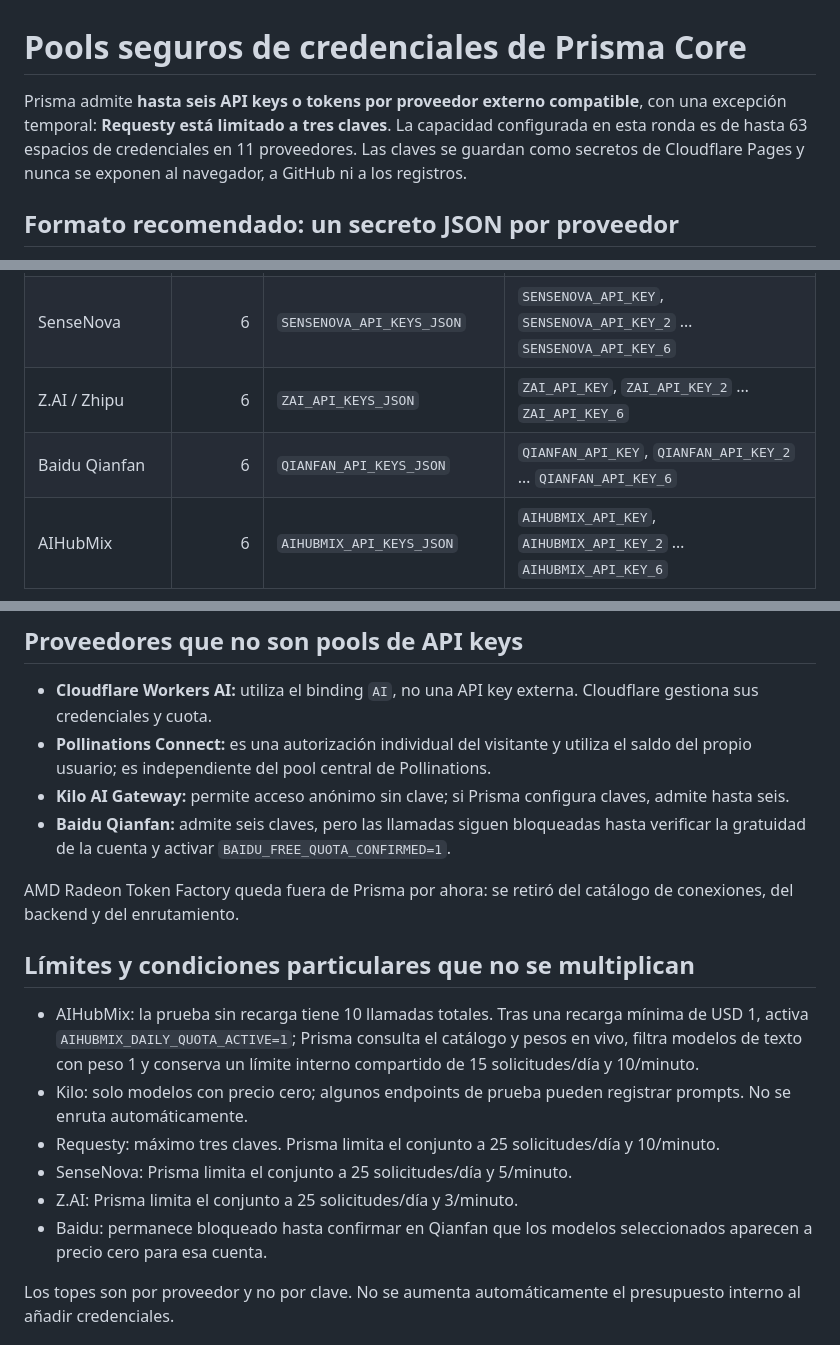
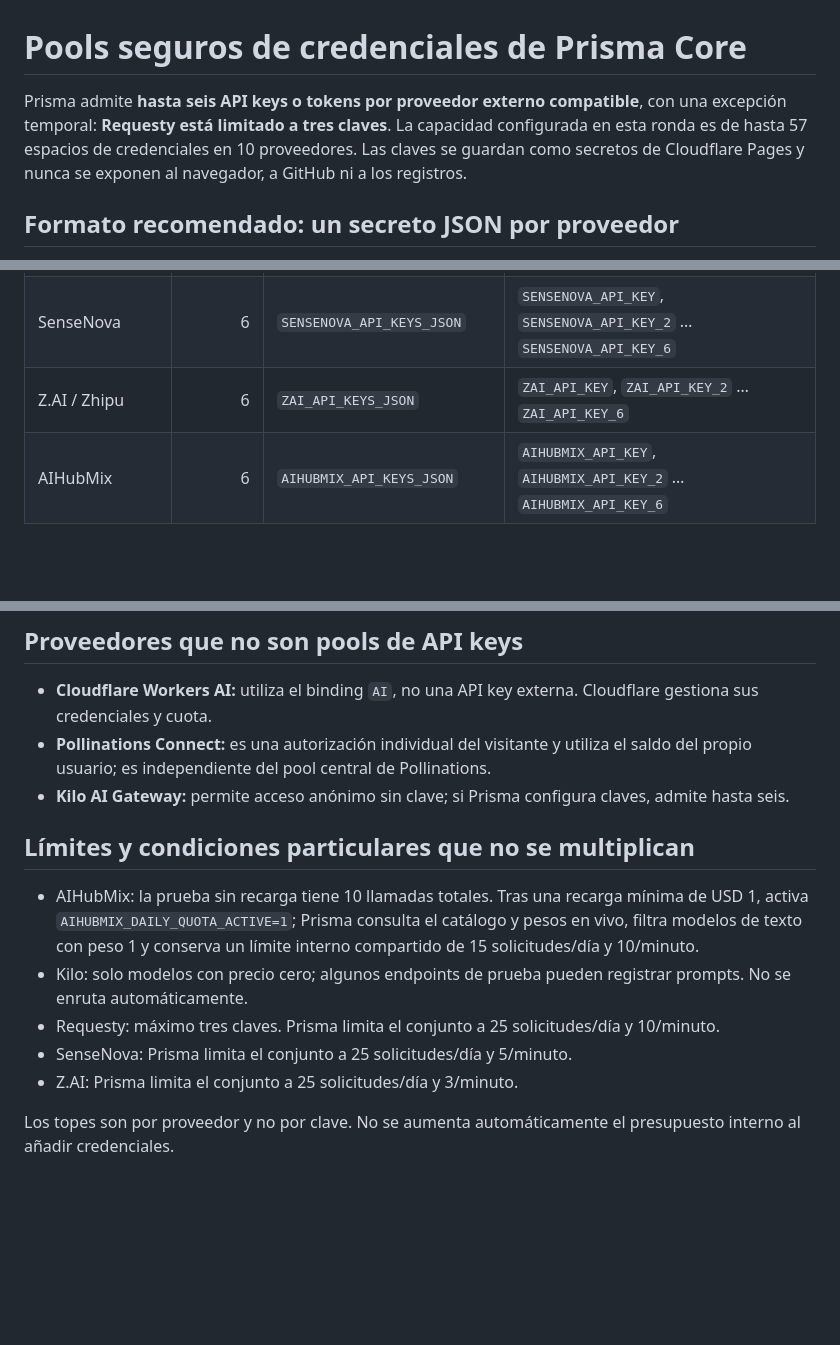
Before and after one commit to AndresYepez23/Andres-repositorio, a Markdown page: prisma/SECURE_CREDENTIAL_SLOTS.md, 3 parts joined by grey strips. Drawn GitHub-style; blank space fills up the shorter version.

Commit message:
Complete removal of excluded AI providers in prisma/SECURE_CREDENTIAL_SLOTS.md

```diff
--- a/prisma/SECURE_CREDENTIAL_SLOTS.md
+++ b/prisma/SECURE_CREDENTIAL_SLOTS.md
@@ -1,6 +1,6 @@
 # Pools seguros de credenciales de Prisma Core
 
-Prisma admite **hasta seis API keys o tokens por proveedor externo compatible**, con una excepción temporal: **Requesty está limitado a tres claves**. La capacidad configurada en esta ronda es de hasta 63 espacios de credenciales en 11 proveedores. Las claves se guardan como secretos de Cloudflare Pages y nunca se exponen al navegador, a GitHub ni a los registros.
+Prisma admite **hasta seis API keys o tokens por proveedor externo compatible**, con una excepción temporal: **Requesty está limitado a tres claves**. La capacidad configurada en esta ronda es de hasta 57 espacios de credenciales en 10 proveedores. Las claves se guardan como secretos de Cloudflare Pages y nunca se exponen al navegador, a GitHub ni a los registros.
 
 ## Formato recomendado: un secreto JSON por proveedor
 
@@ -23,7 +23,6 @@ Para Requesty, el arreglo no puede contener más de tres claves.
 | Requesty | **3** | `REQUESTY_API_KEYS_JSON` | `REQUESTY_API_KEY`, `REQUESTY_API_KEY_2`, `REQUESTY_API_KEY_3` |
 | SenseNova | 6 | `SENSENOVA_API_KEYS_JSON` | `SENSENOVA_API_KEY`, `SENSENOVA_API_KEY_2` … `SENSENOVA_API_KEY_6` |
 | Z.AI / Zhipu | 6 | `ZAI_API_KEYS_JSON` | `ZAI_API_KEY`, `ZAI_API_KEY_2` … `ZAI_API_KEY_6` |
-| Baidu Qianfan | 6 | `QIANFAN_API_KEYS_JSON` | `QIANFAN_API_KEY`, `QIANFAN_API_KEY_2` … `QIANFAN_API_KEY_6` |
 | AIHubMix | 6 | `AIHUBMIX_API_KEYS_JSON` | `AIHUBMIX_API_KEY`, `AIHUBMIX_API_KEY_2` … `AIHUBMIX_API_KEY_6` |
 
 El JSON es el método recomendado porque Cloudflare Workers tiene un límite de variables y secretos por Worker (64 en Free y 128 en Paid, según sus límites publicados). Once secretos JSON compactos permiten alojar estos pools sin necesitar 63 variables separadas. Consulta [Cloudflare Workers limits](https://developers.cloudflare.com/workers/platform/limits/) y [Pages Functions bindings](https://developers.cloudflare.com/pages/functions/bindings/).
@@ -53,9 +52,7 @@ El JSON es el método recomendado porque Cloudflare Workers tiene un límite de
 - **Cloudflare Workers AI:** utiliza el binding `AI`, no una API key externa. Cloudflare gestiona sus credenciales y cuota.
 - **Pollinations Connect:** es una autorización individual del visitante y utiliza el saldo del propio usuario; es independiente del pool central de Pollinations.
 - **Kilo AI Gateway:** permite acceso anónimo sin clave; si Prisma configura claves, admite hasta seis.
-- **Baidu Qianfan:** admite seis claves, pero las llamadas siguen bloqueadas hasta verificar la gratuidad de la cuenta y activar `BAIDU_FREE_QUOTA_CONFIRMED=1`.
 
-AMD Radeon Token Factory queda fuera de Prisma por ahora: se retiró del catálogo de conexiones, del backend y del enrutamiento.
 
 ## Límites y condiciones particulares que no se multiplican
 
@@ -64,7 +61,6 @@ AMD Radeon Token Factory queda fuera de Prisma por ahora: se retiró del catálo
 - Requesty: máximo tres claves. Prisma limita el conjunto a 25 solicitudes/día y 10/minuto.
 - SenseNova: Prisma limita el conjunto a 25 solicitudes/día y 5/minuto.
 - Z.AI: Prisma limita el conjunto a 25 solicitudes/día y 3/minuto.
-- Baidu: permanece bloqueado hasta confirmar en Qianfan que los modelos seleccionados aparecen a precio cero para esa cuenta.
 
 Los topes son por proveedor y no por clave. No se aumenta automáticamente el presupuesto interno al añadir credenciales.
 
```
